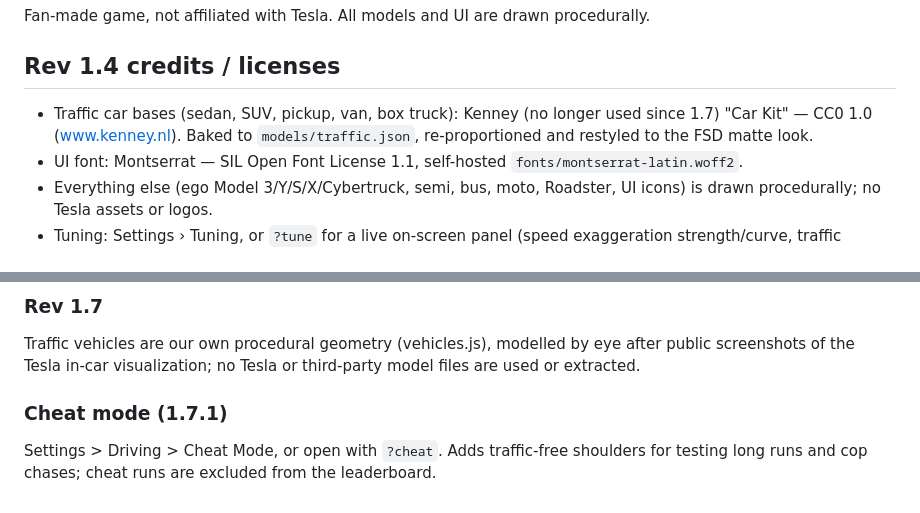
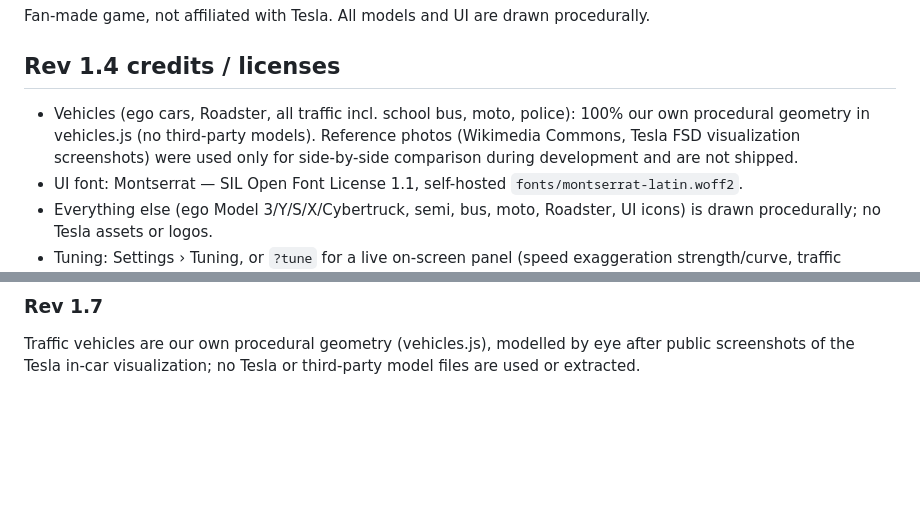
Before and after one commit to MikeyWetzel/burrito-games, a Markdown page: fsd/README.md, 2 parts joined by grey strips. Rendered like a GitHub page; blank space fills up the shorter version.

Commit message:
FSD Mad Max 1.8 (2/3)

```diff
--- a/fsd/README.md
+++ b/fsd/README.md
@@ -20,7 +20,7 @@ Debug URL flags: `?auto` (AI drives) and `?god` (no collisions). The small grey
 Fan-made game, not affiliated with Tesla. All models and UI are drawn procedurally.
 
 ## Rev 1.4 credits / licenses
-- Traffic car bases (sedan, SUV, pickup, van, box truck): Kenney (no longer used since 1.7) "Car Kit" — CC0 1.0 (www.kenney.nl). Baked to `models/traffic.json`, re-proportioned and restyled to the FSD matte look.
+- Vehicles (ego cars, Roadster, all traffic incl. school bus, moto, police): 100% our own procedural geometry in vehicles.js (no third-party models). Reference photos (Wikimedia Commons, Tesla FSD visualization screenshots) were used only for side-by-side comparison during development and are not shipped.
 - UI font: Montserrat — SIL Open Font License 1.1, self-hosted `fonts/montserrat-latin.woff2`.
 - Everything else (ego Model 3/Y/S/X/Cybertruck, semi, bus, moto, Roadster, UI icons) is drawn procedurally; no Tesla assets or logos.
 - Tuning: Settings › Tuning, or `?tune` for a live on-screen panel (speed exaggeration strength/curve, traffic spacing).
@@ -36,6 +36,3 @@ Roadster and Tunnels are unlockable from the Park screen. `Unlocks.request(id)`
 
 ### Rev 1.7
 Traffic vehicles are our own procedural geometry (vehicles.js), modelled by eye after public screenshots of the Tesla in-car visualization; no Tesla or third-party model files are used or extracted.
-
-### Cheat mode (1.7.1)
-Settings > Driving > Cheat Mode, or open with `?cheat`. Adds traffic-free shoulders for testing long runs and cop chases; cheat runs are excluded from the leaderboard.
```
